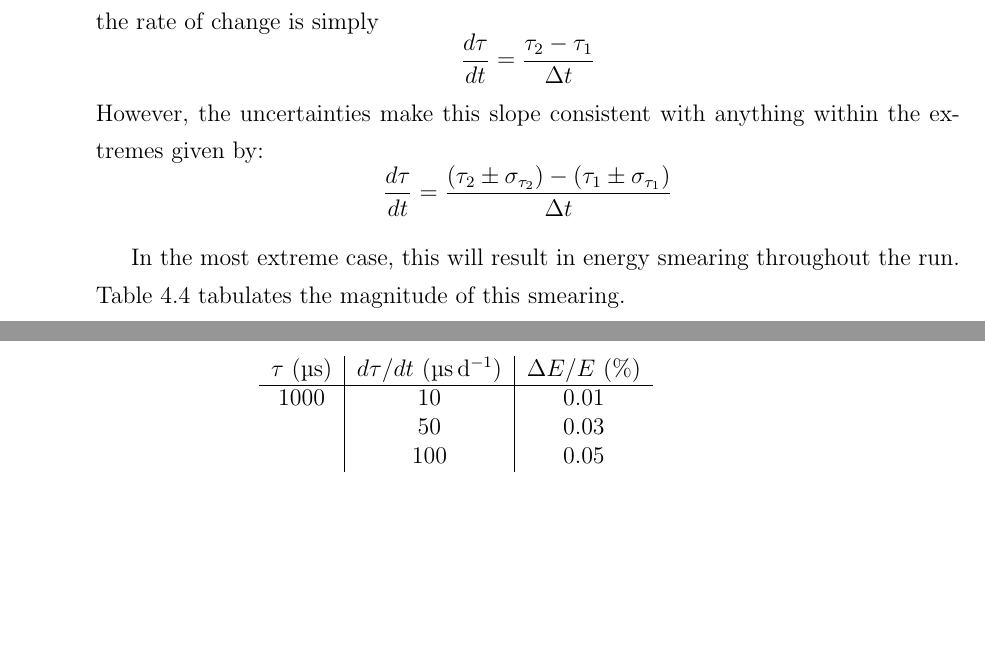
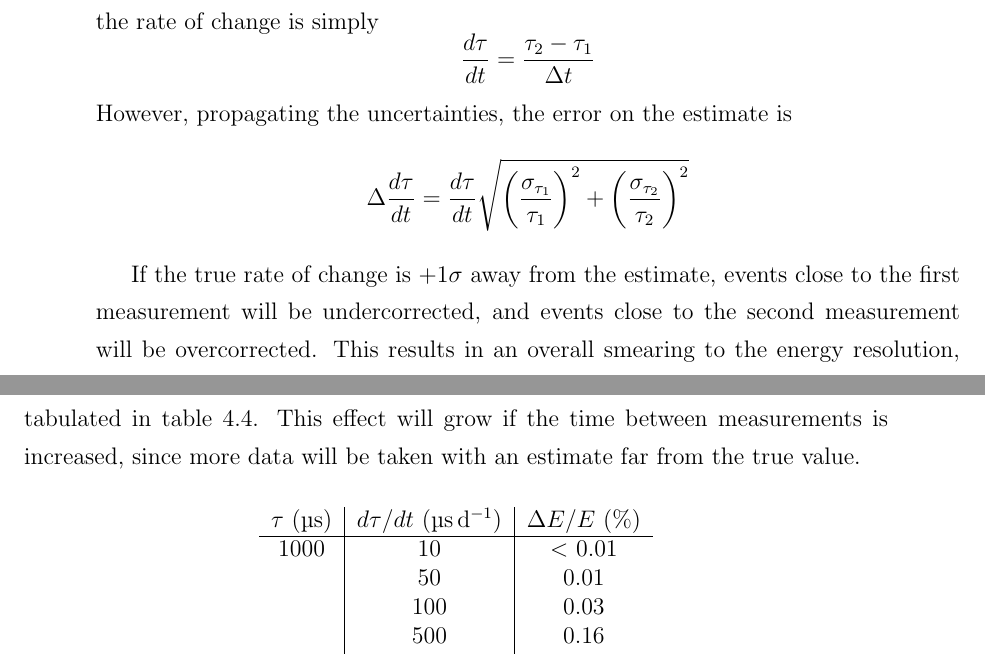
Before and after one commit to steveherrin/PhDThesis, a LaTeX thesis (Thesis/herrin-electronlifetime.tex): two parts of pages 29 and 30 of 57, joined at a grey line, cut so that both start at the same text, the shorter picture padded with empty space. Compiled offline with pdfLaTeX.

Commit message:
Redid this section to be clearer.

```diff
--- a/Thesis/herrin-electronlifetime.tex
+++ b/Thesis/herrin-electronlifetime.tex
@@ -227,16 +227,19 @@ The electron lifetime can vary with time. The most dramatic instances are follow
 
 Suppose we have two measurements, \(\tau_1 \pm \sigma_{\tau_1}\) and \(\tau_2 \pm \sigma_{\tau_2}\). The best estimate of the rate of change is simply
 \[\frac{d\tau}{dt} = \frac{\tau_2 - \tau_1}{\Delta t}\]
-However, the uncertainties make this slope consistent with anything within the extremes given by:
-\[\frac{d\tau}{dt} = \frac{(\tau_2 \pm \sigma_{\tau_2}) - (\tau_1 \pm \sigma_{\tau_1})}{\Delta t}\]
+However, propagating the uncertainties, the error on the estimate is
+\[\Delta \frac{d\tau}{dt} = \frac{d\tau}{dt}\sqrt{\left(\frac{\sigma_{\tau_1}}{\tau_1}\right)^2 + \left(\frac{\sigma_{\tau_2}}{\tau_2}\right)^2}\]
+
+If the true rate of change is \(+1\sigma\) away from the estimate, events close to the first measurement will be undercorrected, and events close to the second measurement will be overcorrected. This results in an overall smearing to the energy resolution, tabulated in \cref{tab:el_res_dtaudt}. This effect will grow if the time between measurements is increased, since more data will be taken with an estimate far from the true value.
 
 \begin{table}[htd]
 \centering
 \begin{tabular}{c|c|c}
 	\(\tau\) (\si{\micro\second})	&	\(d\tau/dt\) (\si{\micro\second\per\day})	&	\(\Delta E / E\) (\%) 	\\ \hline
-	1000					&	10			&	0.01				\\
-						&	50			&	0.03				\\
-						&	100			&	0.05				\\
-						&	500			&	0.27				\\ \hline
+	1000					&	10			&	\(<\) 0.01			\\
+						&	50			&	0.01				\\
+						&	100			&	0.03				\\
+						&	500			&	0.16				\\
+						&	1000			&	0.37				\\ \hline
 	2000					&	10			&	\(<\) 0.01			\\
 						&	50			&	0.01				\\
@@ -256,4 +258,3 @@ However, the uncertainties make this slope consistent with anything within the e
-In the most extreme case, this will result in energy smearing throughout the run. \Cref{tab:el_res_dtaudt} tabulates the magnitude of this smearing.
 
 \subsection{Overall}
 The effects of electron lifetime on resolution are taken in account when selecting which runs will be used for the analysis. The guidelines are such that the resolution smearing due to the electron lifetime correction is no more than 0.5\%. Runs can be used if:
```
Also changed, not shown: Thesis/herrin-electronlifetime.tex (19 more changed lines).
